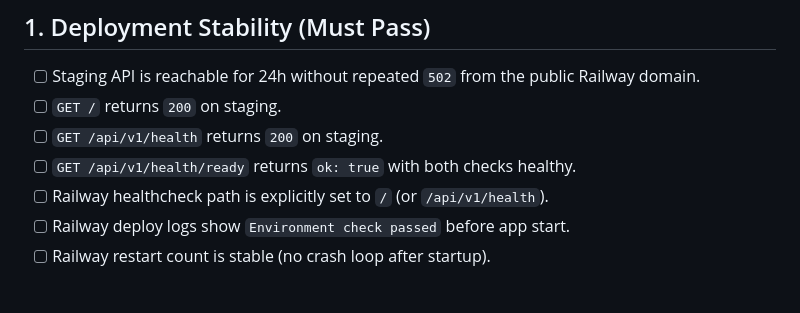
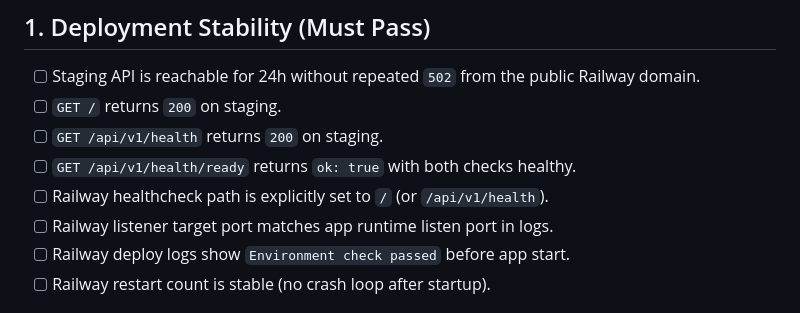
Before and after one commit to kpowell541/ReviewHelm, a Markdown page: docs/release-readiness-checklist.md, the part around the change. GitHub-like rendering.

```diff
--- a/docs/release-readiness-checklist.md
+++ b/docs/release-readiness-checklist.md
@@ -9,6 +9,7 @@ Use this checklist before opening the app beyond a single-user test.
 - [ ] `GET /api/v1/health` returns `200` on staging.
 - [ ] `GET /api/v1/health/ready` returns `ok: true` with both checks healthy.
 - [ ] Railway healthcheck path is explicitly set to `/` (or `/api/v1/health`).
+- [ ] Railway listener target port matches app runtime listen port in logs.
 - [ ] Railway deploy logs show `Environment check passed` before app start.
 - [ ] Railway restart count is stable (no crash loop after startup).
 
```
Also changed, not shown: docs/provisioning-checklist-railway-supabase-upstash.md (+6 -1 lines).
